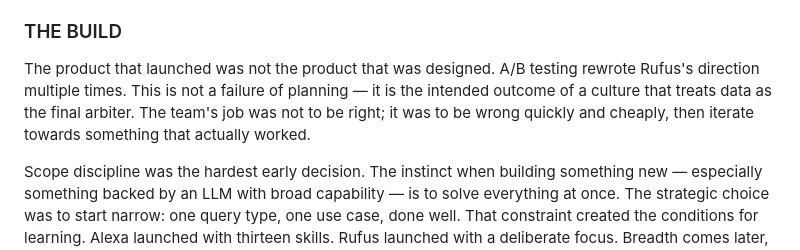
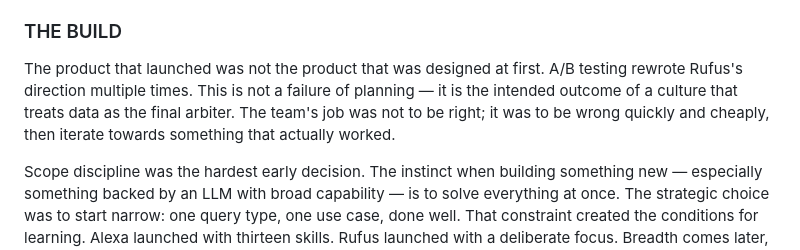
Before and after one commit to FunkyGoky/imperial-talk-series-goki, a Markdown page: README.md, the part around the change. Rendered like a GitHub page.

Commit message:
Revise product launch description for clarity
Clarified the description of the product launch and A/B testing process.

```diff
--- a/README.md
+++ b/README.md
@@ -16,7 +16,7 @@ Amazon's PR/FAQ mechanism was the instrument that forced clarity. Before a singl
 
 ### THE BUILD
 
-The product that launched was not the product that was designed. A/B testing rewrote Rufus's direction multiple times. This is not a failure of planning — it is the intended outcome of a culture that treats data as the final arbiter. The team's job was not to be right; it was to be wrong quickly and cheaply, then iterate towards something that actually worked.
+The product that launched was not the product that was designed at first. A/B testing rewrote Rufus's direction multiple times. This is not a failure of planning — it is the intended outcome of a culture that treats data as the final arbiter. The team's job was not to be right; it was to be wrong quickly and cheaply, then iterate towards something that actually worked.
 
 Scope discipline was the hardest early decision. The instinct when building something new — especially something backed by an LLM with broad capability — is to solve everything at once. The strategic choice was to start narrow: one query type, one use case, done well. That constraint created the conditions for learning. Alexa launched with thirteen skills. Rufus launched with a deliberate focus. Breadth comes later, earned by demonstrating depth.
 
```
